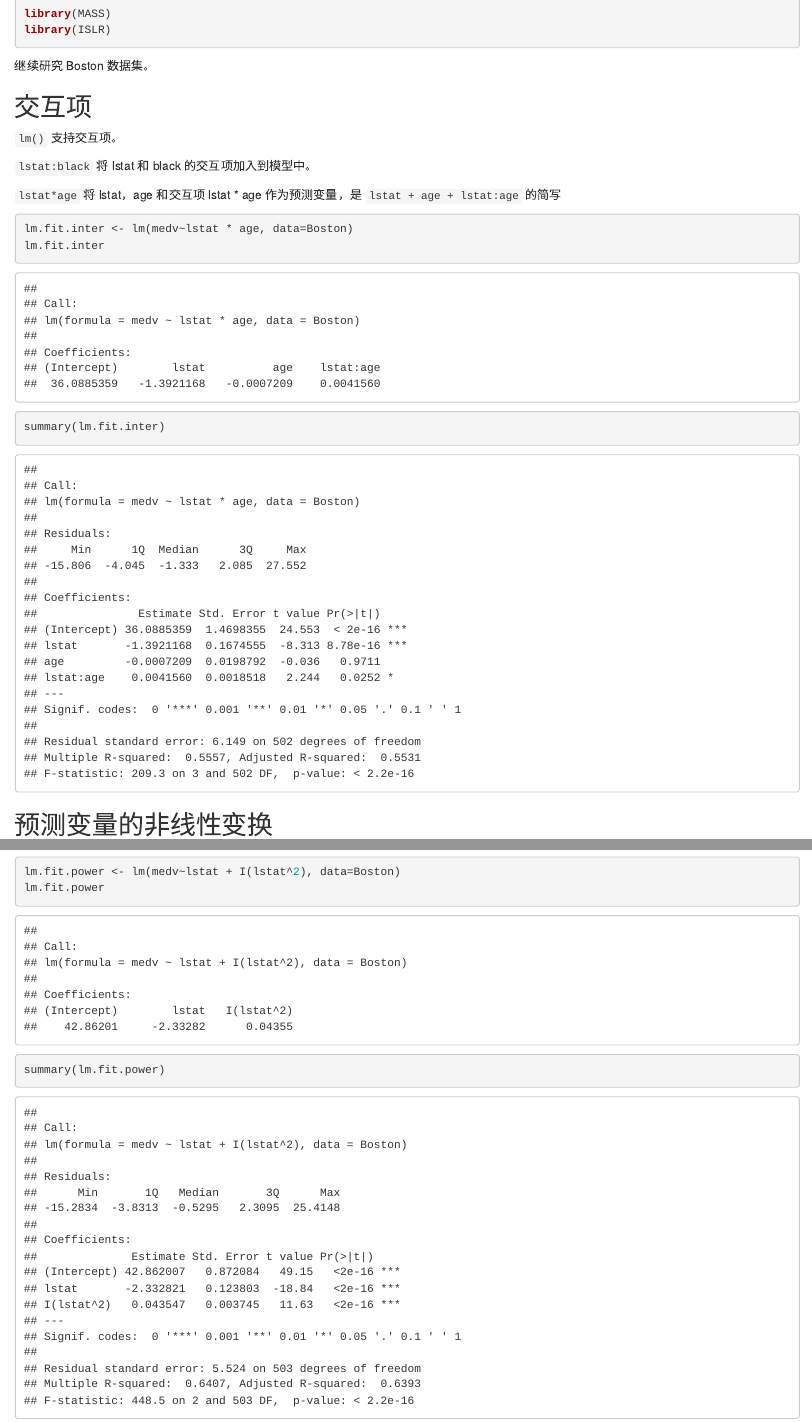
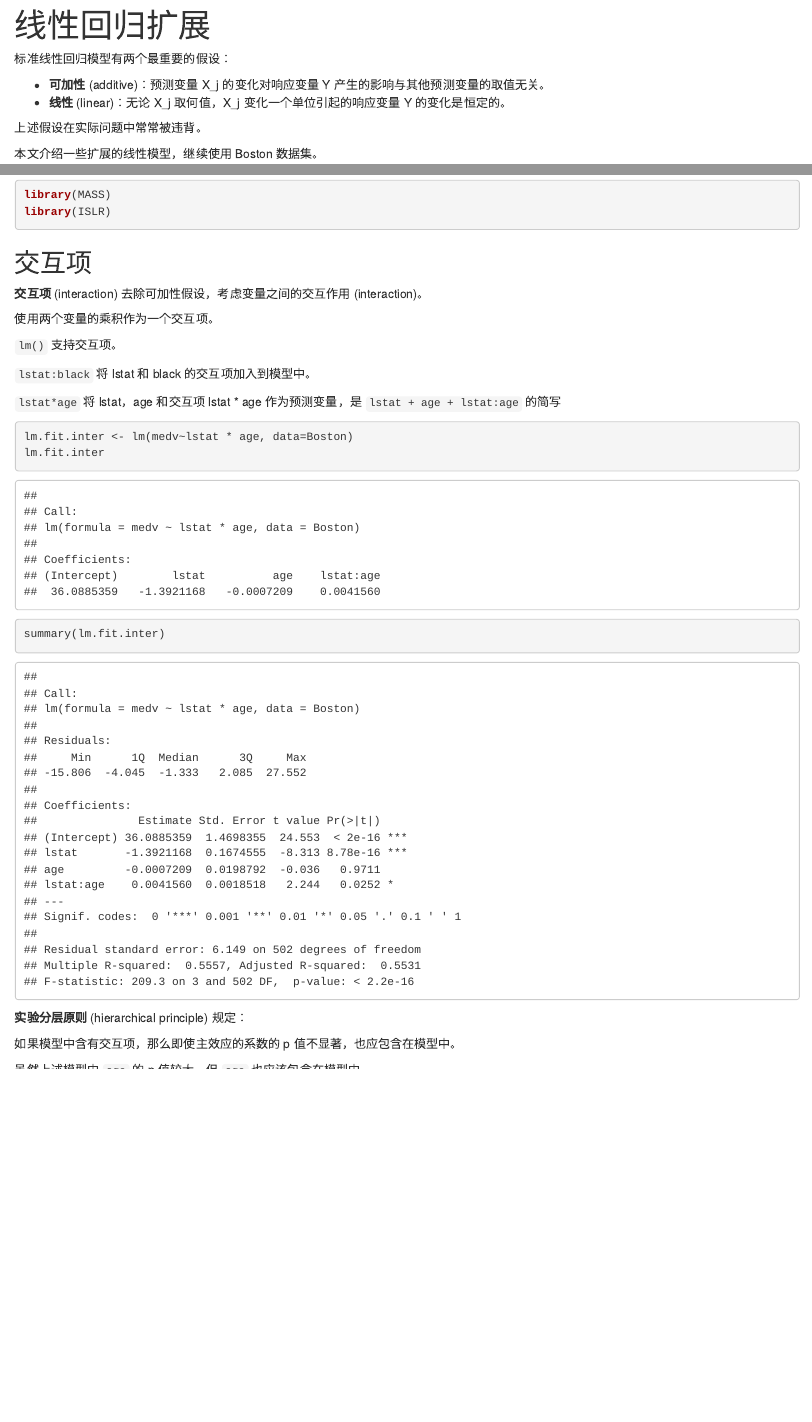
Before and after one commit to perillaroc/islr-study, an R Markdown document (lab/chap03/linear-extension.Rmd): the page in a window 1100 px wide, from 70 px down before the commit and from 10 px down after it, and a second part further down, joined at a grey line. Rendered offline with R 4.5, knitr and Pandoc, with nearby package versions; some code elsewhere in the file could not run offline.

Commit message:
:sparkles: update chap03 lab.

````diff
--- a/lab/chap03/linear-advance.Rmd
+++ b/lab/chap03/linear-extension.Rmd
@@ -2,15 +2,27 @@
 title: "线性回归扩展"
 output: html_notebook
 ---
+
+标准线性回归模型有两个最重要的假设：
+
+- **可加性** (additive)：预测变量 X_j 的变化对响应变量 Y 产生的影响与其他预测变量的取值无关。
+- **线性** (linear)：无论 X_j 取何值，X_j 变化一个单位引起的响应变量 Y 的变化是恒定的。
+
+上述假设在实际问题中常常被违背。
+
+本文介绍一些扩展的线性模型，继续使用 Boston 数据集。
 
 ```{r}
 library(MASS)
 library(ISLR)
 ```
 
-继续研究 Boston 数据集。
 
 ## 交互项
+
+**交互项** (interaction) 去除可加性假设，考虑变量之间的交互作用 (interaction)。
+
+使用两个变量的乘积作为一个交互项。
 
 `lm()` 支持交互项。
 
@@ -27,3 +39,8 @@ lm.fit.inter
 summary(lm.fit.inter)
 ```
 
+**实验分层原则** (hierarchical principle) 规定：
+
+如果模型中含有交互项，那么即使主效应的系数的 p 值不显著，也应包含在模型中。
+
+虽然上述模型中 `age` 的 p 值较大，但 `age` 也应该包含在模型中。
````
Also changed, not shown: lab/chap03/linear-extension.Rmd (15 more changed lines).
